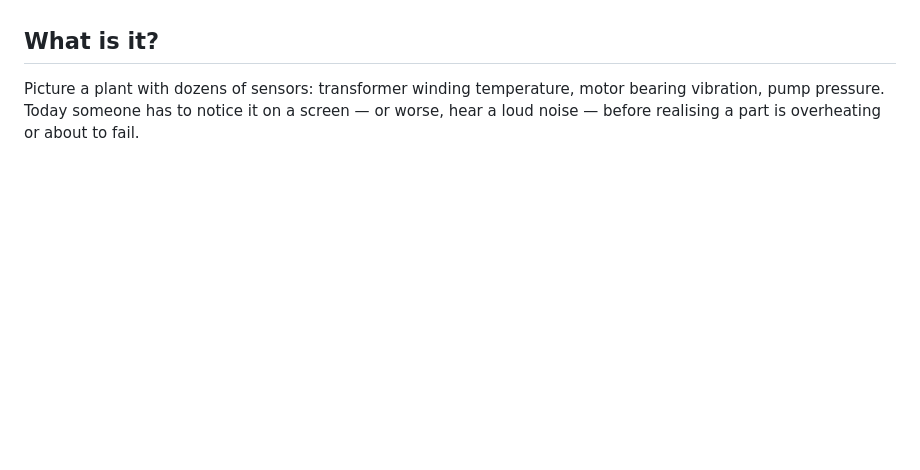
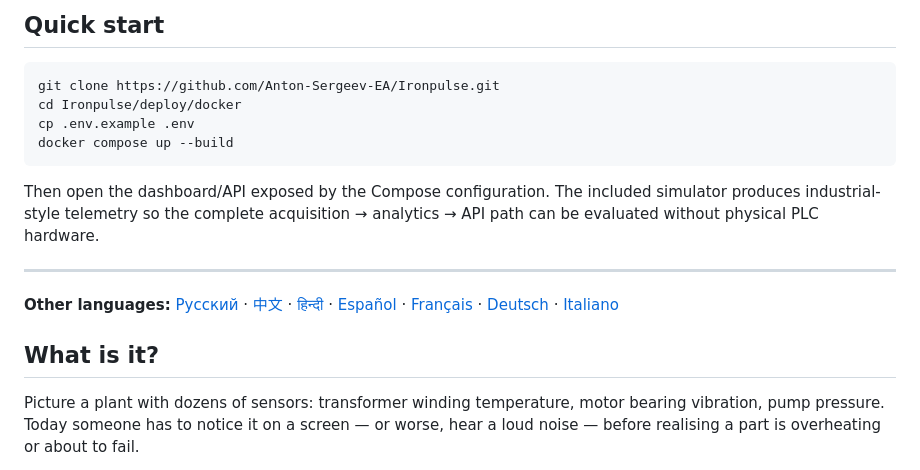
Before and after one commit to Anton-Sergeev-EA/Ironpulse, a Markdown page: README.en.md, the part around one of its changes. Rendered like a GitHub page; blank space fills up the shorter version.

````diff
--- a/README.en.md
+++ b/README.en.md
@@ -13,3 +65,17 @@
+## Quick start
+
+```bash
+git clone https://github.com/Anton-Sergeev-EA/Ironpulse.git
+cd Ironpulse/deploy/docker
+cp .env.example .env
+docker compose up --build
+```
+
+Then open the dashboard/API exposed by the Compose configuration. The included simulator produces industrial-style telemetry so the complete acquisition → analytics → API path can be evaluated without physical PLC hardware.
+
+---
+
+**Other languages:** [Русский](README.md) · [中文](README.zh.md) · [हिन्दी](README.hi.md) · [Español](README.es.md) · [Français](README.fr.md) · [Deutsch](README.de.md) · [Italiano](README.it.md)
 
 ## What is it?
 Picture a plant with dozens of sensors: transformer winding temperature, motor bearing vibration, pump pressure. Today someone has to notice it on a screen — or worse, hear a loud noise — before realising a part is overheating or about to fail.
````
Also changed, not shown: other parts of README.en.md (+61 -9 lines).
